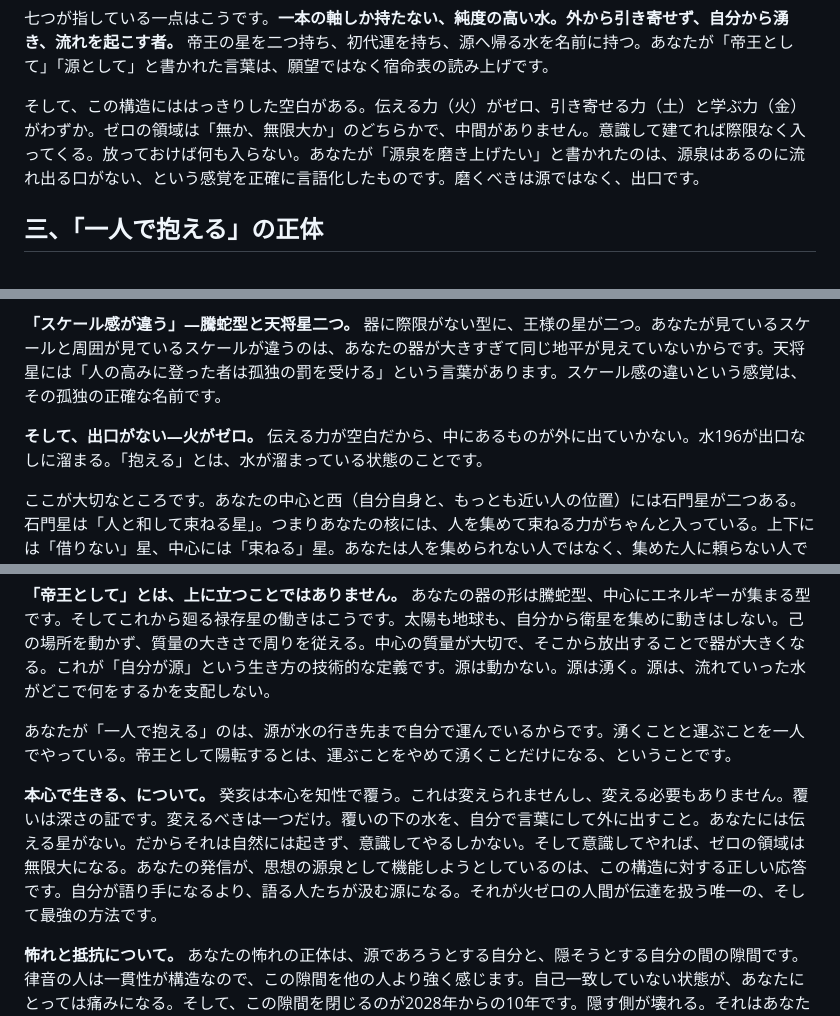
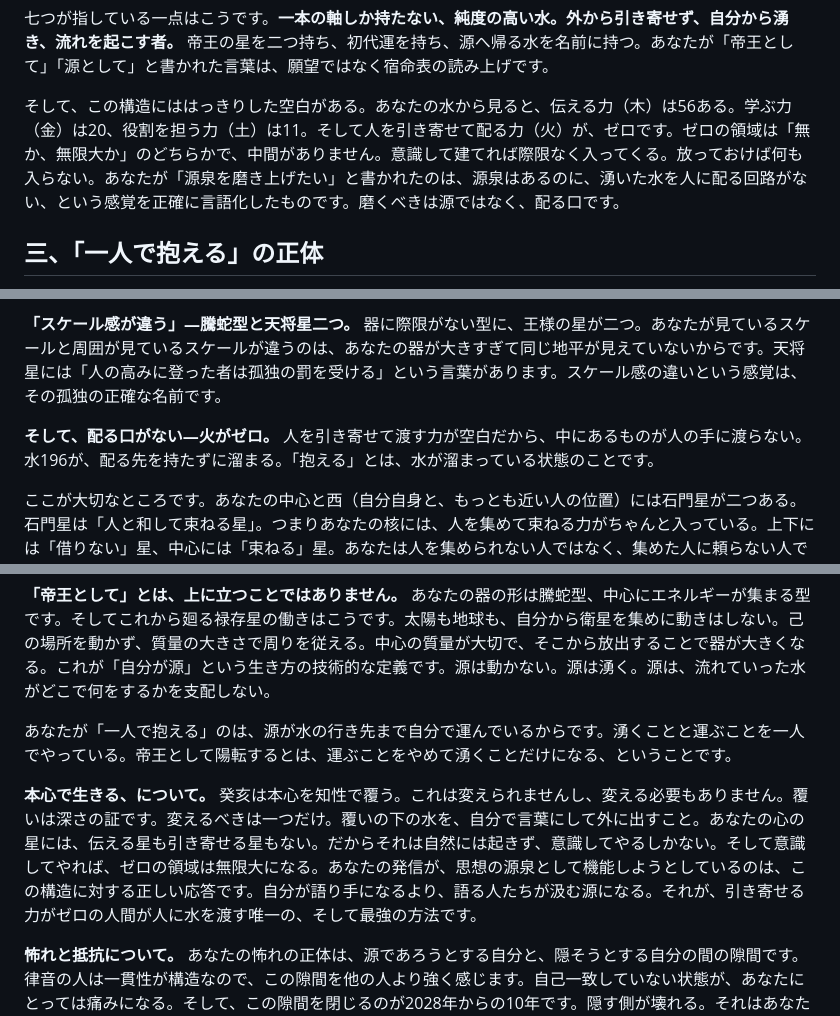
Before and after one commit to bamkin/sanmeigaku_excel_vba, a Markdown page: docs/50_鑑定書サンプル.md, 3 parts joined by grey strips. Drawn GitHub-style.

```diff
--- a/docs/50_鑑定書サンプル.md
+++ b/docs/50_鑑定書サンプル.md
@@ -48,7 +49,7 @@
 
 七つが指している一点はこうです。**一本の軸しか持たない、純度の高い水。外から引き寄せず、自分から湧き、流れを起こす者。** 帝王の星を二つ持ち、初代運を持ち、源へ帰る水を名前に持つ。あなたが「帝王として」「源として」と書かれた言葉は、願望ではなく宿命表の読み上げです。
 
-そして、この構造にははっきりした空白がある。伝える力（火）がゼロ、引き寄せる力（土）と学ぶ力（金）がわずか。ゼロの領域は「無か、無限大か」のどちらかで、中間がありません。意識して建てれば際限なく入ってくる。放っておけば何も入らない。あなたが「源泉を磨き上げたい」と書かれたのは、源泉はあるのに流れ出る口がない、という感覚を正確に言語化したものです。磨くべきは源ではなく、出口です。
+そして、この構造にははっきりした空白がある。あなたの水から見ると、伝える力（木）は56ある。学ぶ力（金）は20、役割を担う力（土）は11。そして人を引き寄せて配る力（火）が、ゼロです。ゼロの領域は「無か、無限大か」のどちらかで、中間がありません。意識して建てれば際限なく入ってくる。放っておけば何も入らない。あなたが「源泉を磨き上げたい」と書かれたのは、源泉はあるのに、湧いた水を人に配る回路がない、という感覚を正確に言語化したものです。磨くべきは源ではなく、配る口です。
 
 ## 三、「一人で抱える」の正体
 
@@ -60,7 +61,7 @@
 
 **「スケール感が違う」―騰蛇型と天将星二つ。** 器に際限がない型に、王様の星が二つ。あなたが見ているスケールと周囲が見ているスケールが違うのは、あなたの器が大きすぎて同じ地平が見えていないからです。天将星には「人の高みに登った者は孤独の罰を受ける」という言葉があります。スケール感の違いという感覚は、その孤独の正確な名前です。
 
-**そして、出口がない―火がゼロ。** 伝える力が空白だから、中にあるものが外に出ていかない。水196が出口なしに溜まる。「抱える」とは、水が溜まっている状態のことです。
+**そして、配る口がない―火がゼロ。** 人を引き寄せて渡す力が空白だから、中にあるものが人の手に渡らない。水196が、配る先を持たずに溜まる。「抱える」とは、水が溜まっている状態のことです。
 
 ここが大切なところです。あなたの中心と西（自分自身と、もっとも近い人の位置）には石門星が二つある。石門星は「人と和して束ねる星」。つまりあなたの核には、人を集めて束ねる力がちゃんと入っている。上下には「借りない」星、中心には「束ねる」星。あなたは人を集められない人ではなく、集めた人に頼らない人です。この違いが、あなたの「いつもこうなる」の全体像です。
 
@@ -111,7 +112,7 @@
 
 あなたが「一人で抱える」のは、源が水の行き先まで自分で運んでいるからです。湧くことと運ぶことを一人でやっている。帝王として陽転するとは、運ぶことをやめて湧くことだけになる、ということです。
 
-**本心で生きる、について。** 癸亥は本心を知性で覆う。これは変えられませんし、変える必要もありません。覆いは深さの証です。変えるべきは一つだけ。覆いの下の水を、自分で言葉にして外に出すこと。あなたには伝える星がない。だからそれは自然には起きず、意識してやるしかない。そして意識してやれば、ゼロの領域は無限大になる。あなたの発信が、思想の源泉として機能しようとしているのは、この構造に対する正しい応答です。自分が語り手になるより、語る人たちが汲む源になる。それが火ゼロの人間が伝達を扱う唯一の、そして最強の方法です。
+**本心で生きる、について。** 癸亥は本心を知性で覆う。これは変えられませんし、変える必要もありません。覆いは深さの証です。変えるべきは一つだけ。覆いの下の水を、自分で言葉にして外に出すこと。あなたの心の星には、伝える星も引き寄せる星もない。だからそれは自然には起きず、意識してやるしかない。そして意識してやれば、ゼロの領域は無限大になる。あなたの発信が、思想の源泉として機能しようとしているのは、この構造に対する正しい応答です。自分が語り手になるより、語る人たちが汲む源になる。それが、引き寄せる力がゼロの人間が人に水を渡す唯一の、そして最強の方法です。
 
 **怖れと抵抗について。** あなたの怖れの正体は、源であろうとする自分と、隠そうとする自分の間の隙間です。律音の人は一貫性が構造なので、この隙間を他の人より強く感じます。自己一致していない状態が、あなたにとっては痛みになる。そして、この隙間を閉じるのが2028年からの10年です。隠す側が壊れる。それはあなたが願ったことです。
 
```
Also changed, not shown: other parts of docs/50_鑑定書サンプル.md (+2 -1 lines), docs/62_生成層_実装メモ.md (+1 -1 lines).
